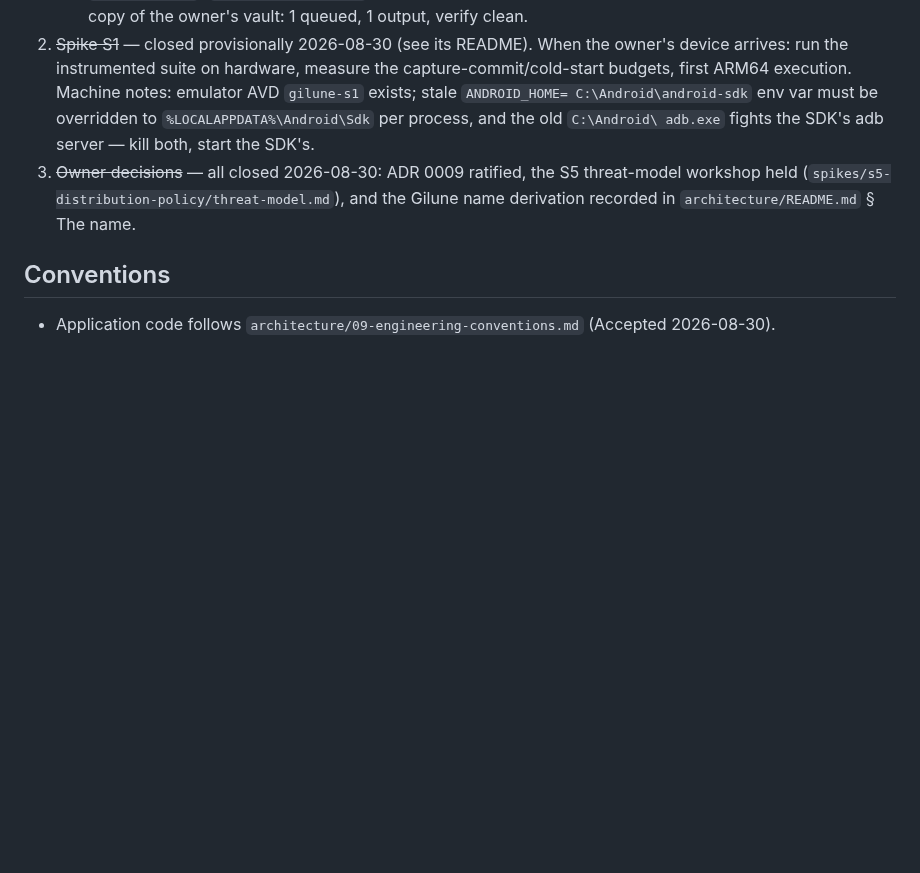
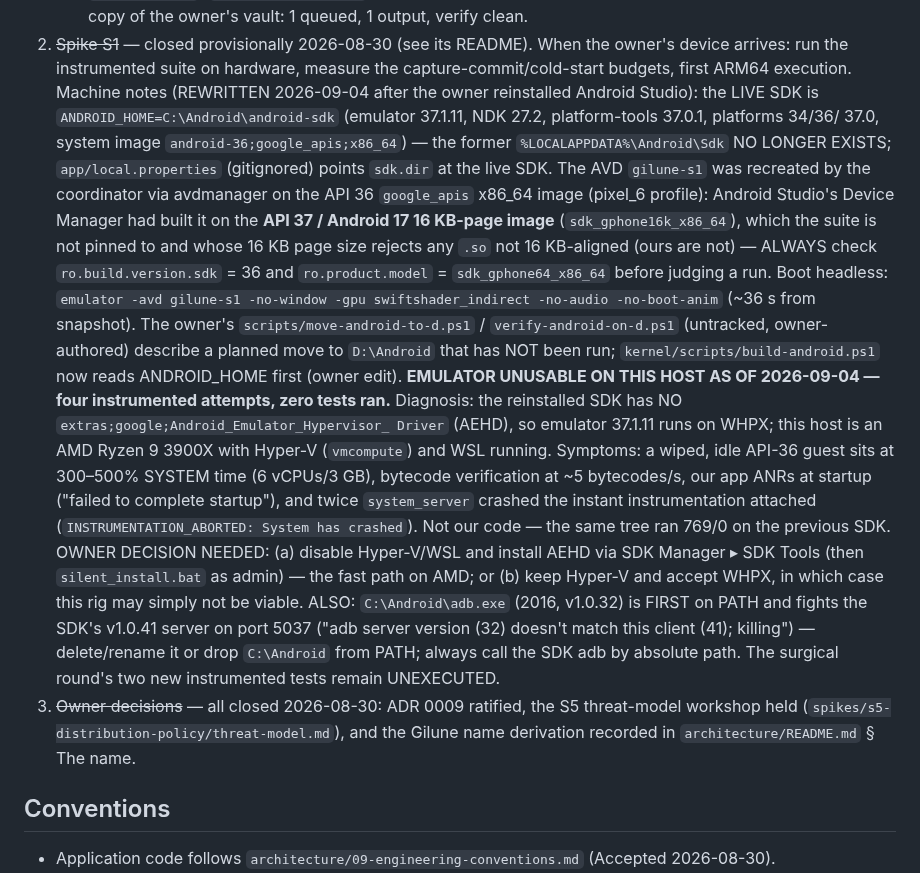
Before and after one commit to Gilune/gilune, a Markdown page: CLAUDE.md, the part around the change. Drawn GitHub-style; blank space fills up the shorter version.

Commit message:
Record the emulator diagnosis after the Android Studio reinstall
The reinstalled SDK lives at C:\Android\android-sdk and has no
emulator hypervisor driver, so emulator 37.1.11 runs on WHPX on this
AMD host with Hyper-V and WSL active. A wiped, idle API 36 guest sits
at 300-500% system time, our app ANRs at startup, and system_server
crashed the instant instrumentation attached - four attempts, zero
tests ran. The same tree ran 769/0 on the previous SDK, so the
surgical round's two new instrumented tests stay unexecuted until the
owner chooses a hypervisor path. Also recorded: the 2016 C:\Androidadb.exe first on PATH fighting the SDK's adb server, and the AVD that
Android Studio built on the API 37 16 KB-page image (recreated on the
API 36 Google APIs image by avdmanager).

Co-Authored-By: Claude Fable 5.1 <noreply@anthropic.com>

```diff
--- a/CLAUDE.md
+++ b/CLAUDE.md
@@ -1208,10 +1208,43 @@ gates promises) are ratified. **Next: application-level engineering — see
 3. ~~Spike S1~~ — closed provisionally 2026-08-30 (see its README). When
    the owner's device arrives: run the instrumented suite on hardware,
    measure the capture-commit/cold-start budgets, first ARM64 execution.
-   Machine notes: emulator AVD `gilune-s1` exists; stale `ANDROID_HOME=
-   C:\Android\android-sdk` env var must be overridden to
-   `%LOCALAPPDATA%\Android\Sdk` per process, and the old `C:\Android\
-   adb.exe` fights the SDK's adb server — kill both, start the SDK's.
+   Machine notes (REWRITTEN 2026-09-04 after the owner reinstalled
+   Android Studio): the LIVE SDK is `ANDROID_HOME=C:\Android\android-sdk`
+   (emulator 37.1.11, NDK 27.2, platform-tools 37.0.1, platforms 34/36/
+   37.0, system image `android-36;google_apis;x86_64`) — the former
+   `%LOCALAPPDATA%\Android\Sdk` NO LONGER EXISTS; `app/local.properties`
+   (gitignored) points `sdk.dir` at the live SDK. The AVD `gilune-s1`
+   was recreated by the coordinator via avdmanager on the API 36
+   `google_apis` x86_64 image (pixel_6 profile): Android Studio's Device
+   Manager had built it on the **API 37 / Android 17 16 KB-page image**
+   (`sdk_gphone16k_x86_64`), which the suite is not pinned to and whose
+   16 KB page size rejects any `.so` not 16 KB-aligned (ours are not) —
+   ALWAYS check `ro.build.version.sdk` = 36 and `ro.product.model` =
+   `sdk_gphone64_x86_64` before judging a run. Boot headless:
+   `emulator -avd gilune-s1 -no-window -gpu swiftshader_indirect
+   -no-audio -no-boot-anim` (~36 s from snapshot). The owner's
+   `scripts/move-android-to-d.ps1` / `verify-android-on-d.ps1` (untracked,
+   owner-authored) describe a planned move to `D:\Android` that has NOT
+   been run; `kernel/scripts/build-android.ps1` now reads ANDROID_HOME
+   first (owner edit). **EMULATOR UNUSABLE ON THIS HOST AS OF
+   2026-09-04 — four instrumented attempts, zero tests ran.** Diagnosis:
+   the reinstalled SDK has NO `extras;google;Android_Emulator_Hypervisor_
+   Driver` (AEHD), so emulator 37.1.11 runs on WHPX; this host is an AMD
+   Ryzen 9 3900X with Hyper-V (`vmcompute`) and WSL running. Symptoms: a
+   wiped, idle API-36 guest sits at 300–500% SYSTEM time (6 vCPUs/3 GB),
+   bytecode verification at ~5 bytecodes/s, our app ANRs at startup
+   ("failed to complete startup"), and twice `system_server` crashed the
+   instant instrumentation attached (`INSTRUMENTATION_ABORTED: System
+   has crashed`). Not our code — the same tree ran 769/0 on the previous
+   SDK. OWNER DECISION NEEDED: (a) disable Hyper-V/WSL and install AEHD
+   via SDK Manager ▸ SDK Tools (then `silent_install.bat` as admin) —
+   the fast path on AMD; or (b) keep Hyper-V and accept WHPX, in which
+   case this rig may simply not be viable. ALSO: `C:\Android\adb.exe`
+   (2016, v1.0.32) is FIRST on PATH and fights the SDK's v1.0.41 server
+   on port 5037 ("adb server version (32) doesn't match this client
+   (41); killing") — delete/rename it or drop `C:\Android` from PATH;
+   always call the SDK adb by absolute path. The surgical round's two
+   new instrumented tests remain UNEXECUTED.
 4. ~~Owner decisions~~ — all closed 2026-08-30: ADR 0009 ratified, the
    S5 threat-model workshop held
    (`spikes/s5-distribution-policy/threat-model.md`), and the Gilune
```
